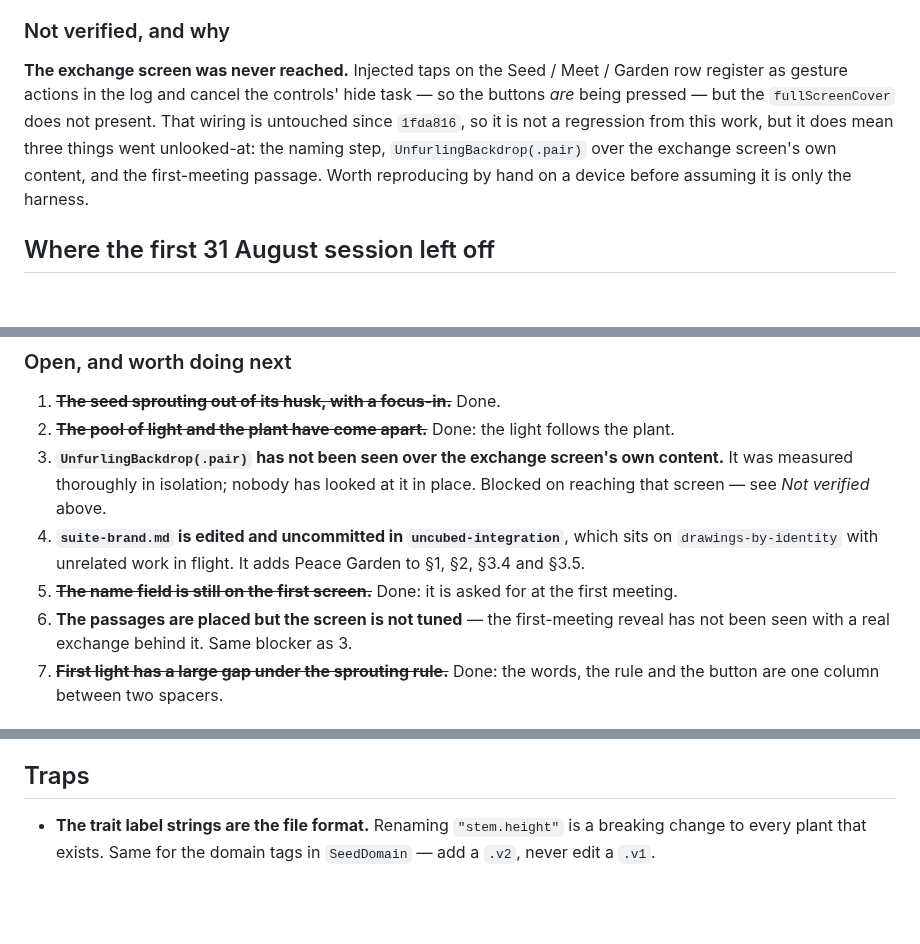
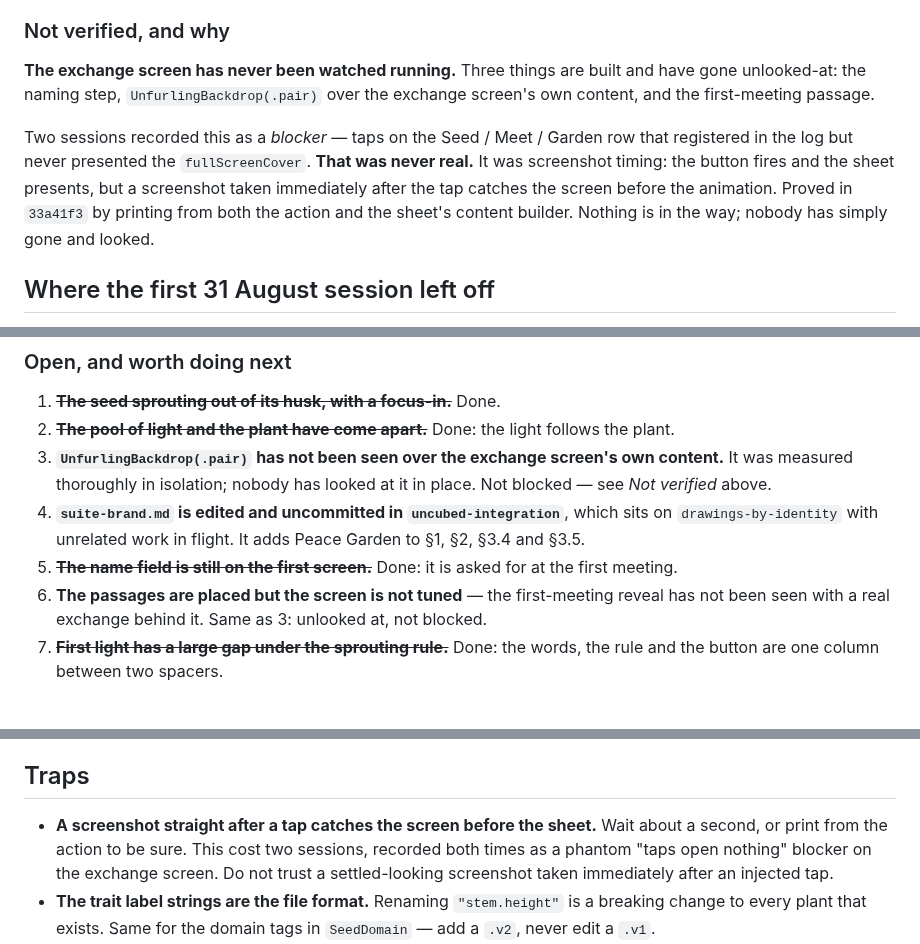
Before and after one commit to marcusbsorensen/peace-garden, a Markdown page: docs/HANDOVER.md, 3 parts joined by grey strips. Drawn GitHub-style; blank space fills up the shorter version.

Commit message:
Carry the tap-blocker correction into the long-form handover
33a41f3 corrected the phantom "taps open nothing" blocker in
.claude/HANDOVER.md but left docs/HANDOVER.md telling the old story in
three places: the Not-verified section and open items 3 and 6. Since
that file is the one billed as still-current long-form, a third session
stood a good chance of inheriting a blocker that was only ever
screenshot timing.

The trap itself is added to the Traps list here too, where the next
reader will look for it.

Co-Authored-By: Claude Opus 5 <noreply@anthropic.com>

```diff
--- a/docs/HANDOVER.md
+++ b/docs/HANDOVER.md
@@ -73,14 +73,16 @@ have called correct:
 
 ### Not verified, and why
 
-**The exchange screen was never reached.** Injected taps on the Seed / Meet /
-Garden row register as gesture actions in the log and cancel the controls'
-hide task — so the buttons *are* being pressed — but the `fullScreenCover`
-does not present. That wiring is untouched since `1fda816`, so it is not a
-regression from this work, but it does mean three things went unlooked-at:
-the naming step, `UnfurlingBackdrop(.pair)` over the exchange screen's own
-content, and the first-meeting passage. Worth reproducing by hand on a device
-before assuming it is only the harness.
+**The exchange screen has never been watched running.** Three things are built
+and have gone unlooked-at: the naming step, `UnfurlingBackdrop(.pair)` over the
+exchange screen's own content, and the first-meeting passage.
+
+Two sessions recorded this as a *blocker* — taps on the Seed / Meet / Garden row
+that registered in the log but never presented the `fullScreenCover`. **That was
+never real.** It was screenshot timing: the button fires and the sheet presents,
+but a screenshot taken immediately after the tap catches the screen before the
+animation. Proved in `33a41f3` by printing from both the action and the sheet's
+content builder. Nothing is in the way; nobody has simply gone and looked.
 
 ## Where the first 31 August session left off
 
@@ -109,14 +111,15 @@ throughout. `main` carries eight commits from that session. What is live:
    follows the plant.
 3. **`UnfurlingBackdrop(.pair)` has not been seen over the exchange screen's own
    content.** It was measured thoroughly in isolation; nobody has looked at it
-   in place. Blocked on reaching that screen — see *Not verified* above.
+   in place. Not blocked — see *Not verified* above.
 4. **`suite-brand.md` is edited and uncommitted in `uncubed-integration`**, which
    sits on `drawings-by-identity` with unrelated work in flight. It adds Peace
    Garden to §1, §2, §3.4 and §3.5.
 5. ~~**The name field is still on the first screen.**~~ Done: it is asked for
    at the first meeting.
 6. **The passages are placed but the screen is not tuned** — the first-meeting
-   reveal has not been seen with a real exchange behind it. Same blocker as 3.
+   reveal has not been seen with a real exchange behind it. Same as 3: unlooked
+   at, not blocked.
 7. ~~**First light has a large gap under the sprouting rule.**~~ Done: the
    words, the rule and the button are one column between two spacers.
 
@@ -217,6 +220,11 @@ checked, not in how carefully any of them were.
 
 ## Traps
 
+- **A screenshot straight after a tap catches the screen before the sheet.**
+  Wait about a second, or print from the action to be sure. This cost two
+  sessions, recorded both times as a phantom "taps open nothing" blocker on the
+  exchange screen. Do not trust a settled-looking screenshot taken immediately
+  after an injected tap.
 - **The trait label strings are the file format.** Renaming `"stem.height"` is a
   breaking change to every plant that exists. Same for the domain tags in
   `SeedDomain` — add a `.v2`, never edit a `.v1`.
```
